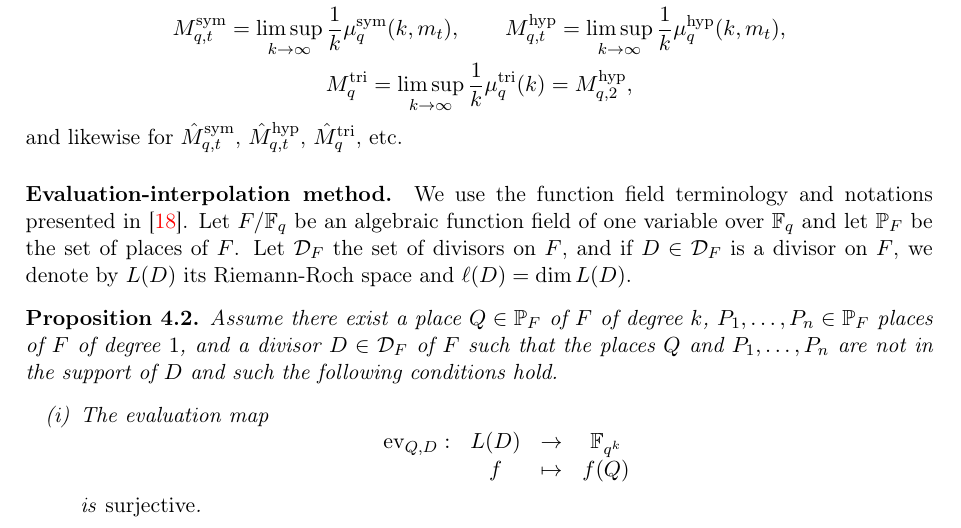
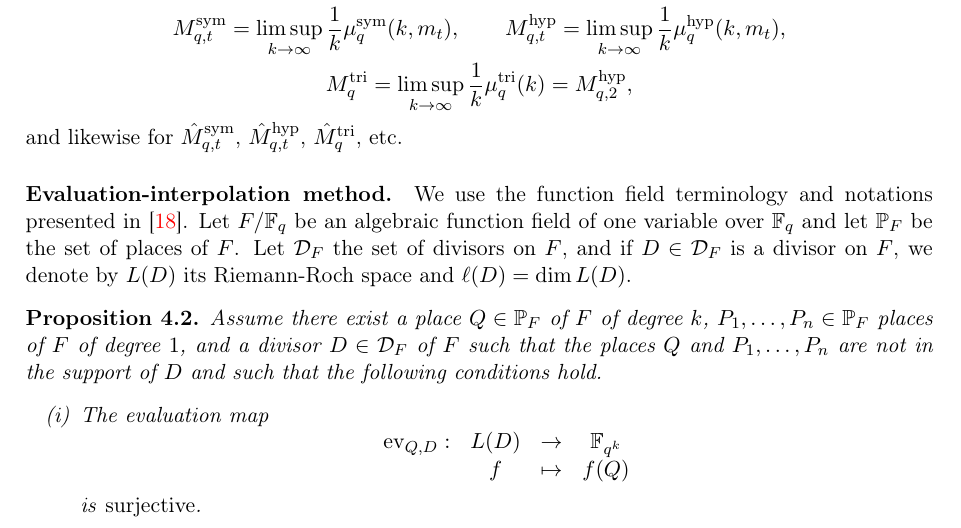
Before and after one commit to erou/tri-sym, a LaTeX paper (latex/tri-sym.tex): part of page 10 of 16, cut so that both start at the same text. Compiled offline with pdfLaTeX.

Commit message:
some new typos

```diff
--- a/latex/tri-sym.tex
+++ b/latex/tri-sym.tex
@@ -749,7 +749,7 @@ $F$, we denote by $L(D)$ its Riemann-Roch space and $\ell(D)=\dim L(D)$.
   Assume there exist a place $Q\in\mathbb{P}_{F}$ of $F$ of degree $k$, $P_1,
   \dots, P_n\in\mathbb{P}_F$ places of $F$ of degree $1$, and a divisor
   $D\in\D_F$ of $F$ such that the places $Q$ and $P_1, \dots, P_n$ are not in
-  the support of $D$ and such the following conditions hold.
+  the support of $D$ and such that the following conditions hold.
   \begin{enumerate}[(i)]
     \item \label{cond:1} The evaluation map
       \[
```
